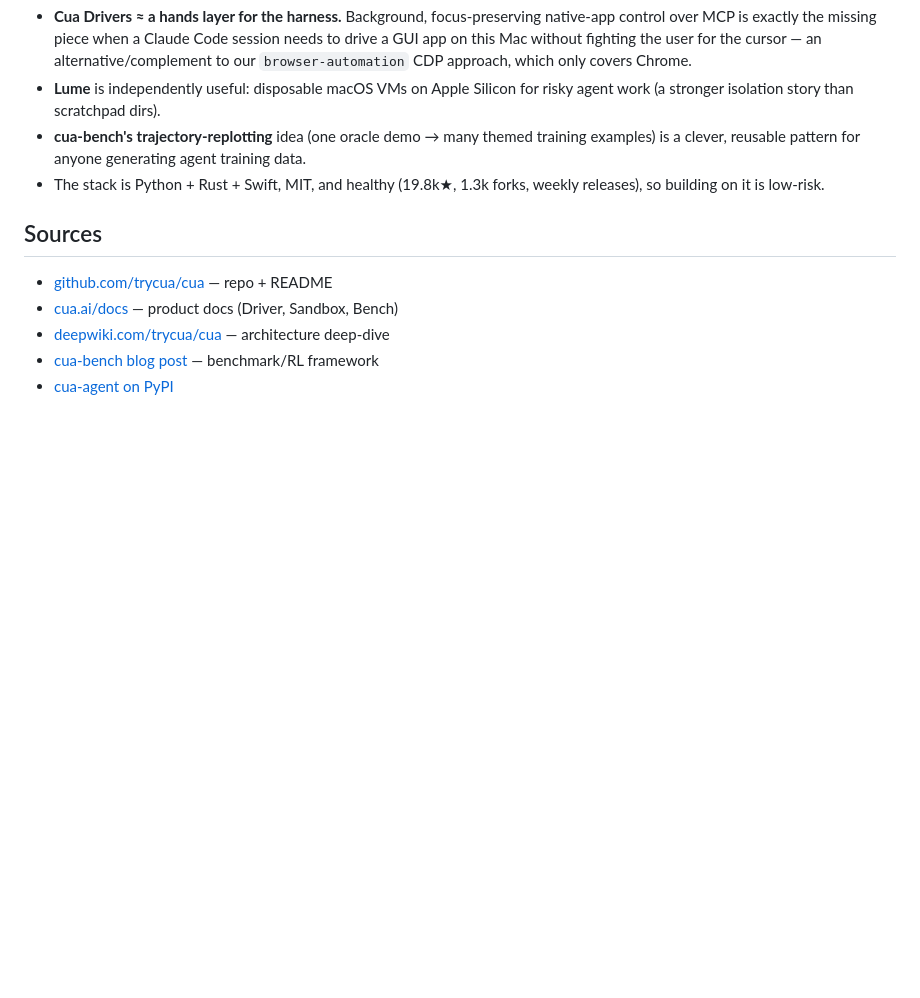
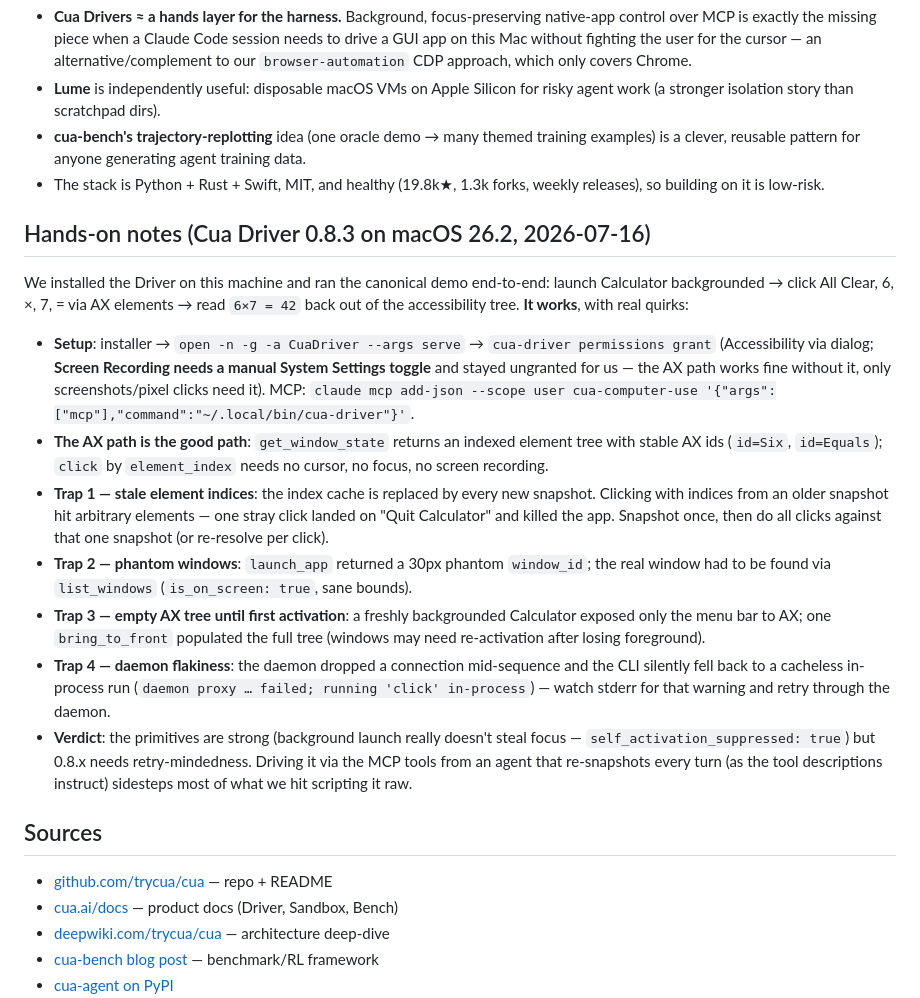
Before and after one commit to clawdbotatg/clawd-research, a Markdown page: trycua-cua/README.md, the part around the change. GitHub-like rendering; blank space fills up the shorter version.

Commit message:
cua research: hands-on Cua Driver notes — 6×7=42 demo verified, four traps documented
Co-Authored-By: Claude Fable 5 <noreply@anthropic.com>

```diff
--- a/trycua-cua/README.md
+++ b/trycua-cua/README.md
@@ -101,6 +101,40 @@ everything local is MIT open source. `pip install cua` to start.
 - The stack is Python + Rust + Swift, MIT, and healthy (19.8k★, 1.3k forks,
   weekly releases), so building on it is low-risk.
 
+## Hands-on notes (Cua Driver 0.8.3 on macOS 26.2, 2026-07-16)
+
+We installed the Driver on this machine and ran the canonical demo end-to-end:
+launch Calculator backgrounded → click All Clear, 6, ×, 7, = via AX elements →
+read `6×7 = 42` back out of the accessibility tree. **It works**, with real quirks:
+
+- **Setup**: installer → `open -n -g -a CuaDriver --args serve` →
+  `cua-driver permissions grant` (Accessibility via dialog; **Screen Recording
+  needs a manual System Settings toggle** and stayed ungranted for us — the AX
+  path works fine without it, only screenshots/pixel clicks need it). MCP:
+  `claude mcp add-json --scope user cua-computer-use
+  '{"args":["mcp"],"command":"~/.local/bin/cua-driver"}'`.
+- **The AX path is the good path**: `get_window_state` returns an indexed
+  element tree with stable AX ids (`id=Six`, `id=Equals`); `click` by
+  `element_index` needs no cursor, no focus, no screen recording.
+- **Trap 1 — stale element indices**: the index cache is replaced by every new
+  snapshot. Clicking with indices from an older snapshot hit arbitrary elements —
+  one stray click landed on "Quit Calculator" and killed the app. Snapshot once,
+  then do all clicks against that one snapshot (or re-resolve per click).
+- **Trap 2 — phantom windows**: `launch_app` returned a 30px phantom
+  `window_id`; the real window had to be found via `list_windows`
+  (`is_on_screen: true`, sane bounds).
+- **Trap 3 — empty AX tree until first activation**: a freshly backgrounded
+  Calculator exposed only the menu bar to AX; one `bring_to_front` populated the
+  full tree (windows may need re-activation after losing foreground).
+- **Trap 4 — daemon flakiness**: the daemon dropped a connection mid-sequence
+  and the CLI silently fell back to a cacheless in-process run
+  (`daemon proxy … failed; running 'click' in-process`) — watch stderr for that
+  warning and retry through the daemon.
+- **Verdict**: the primitives are strong (background launch really doesn't steal
+  focus — `self_activation_suppressed: true`) but 0.8.x needs retry-mindedness.
+  Driving it via the MCP tools from an agent that re-snapshots every turn (as
+  the tool descriptions instruct) sidesteps most of what we hit scripting it raw.
+
 ## Sources
 
 - [github.com/trycua/cua](https://github.com/trycua/cua) — repo + README
```
